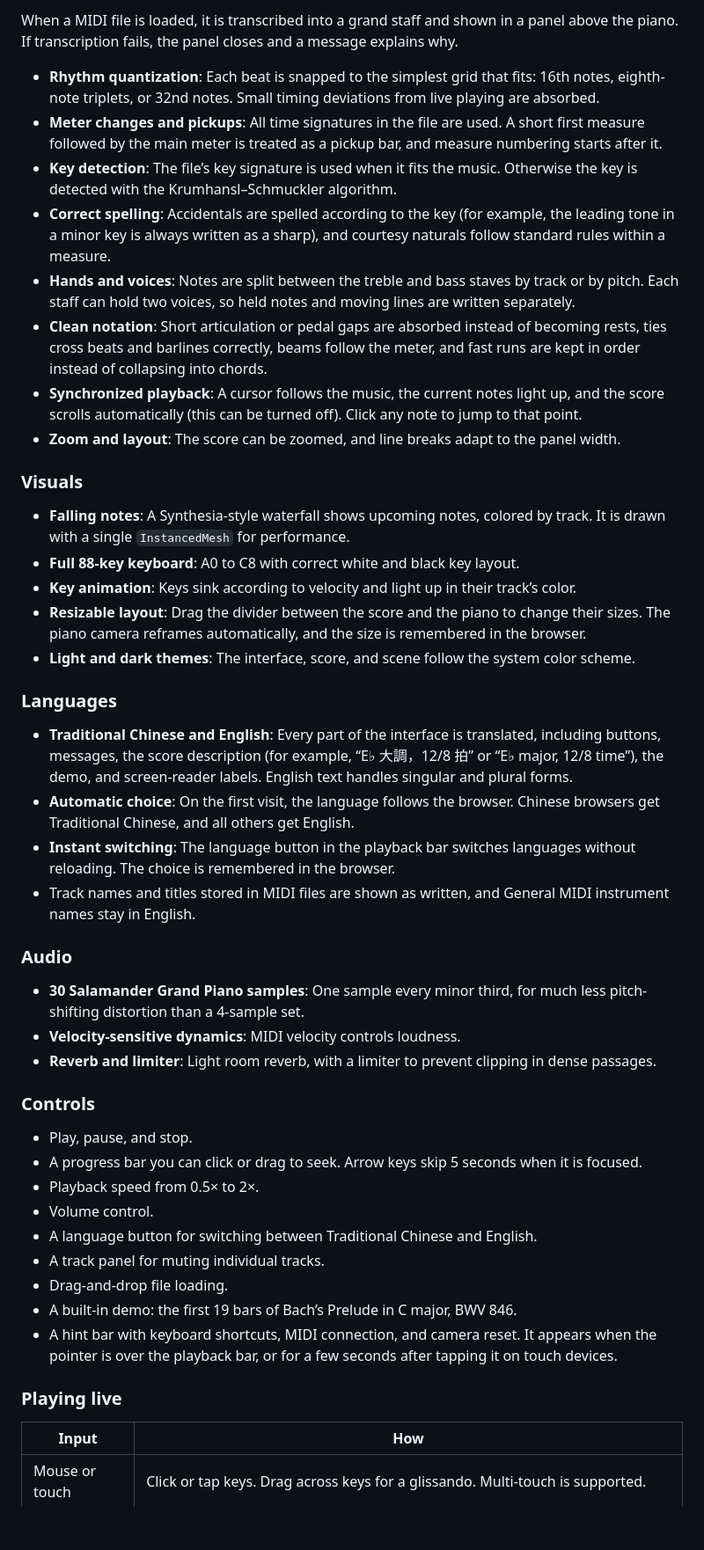
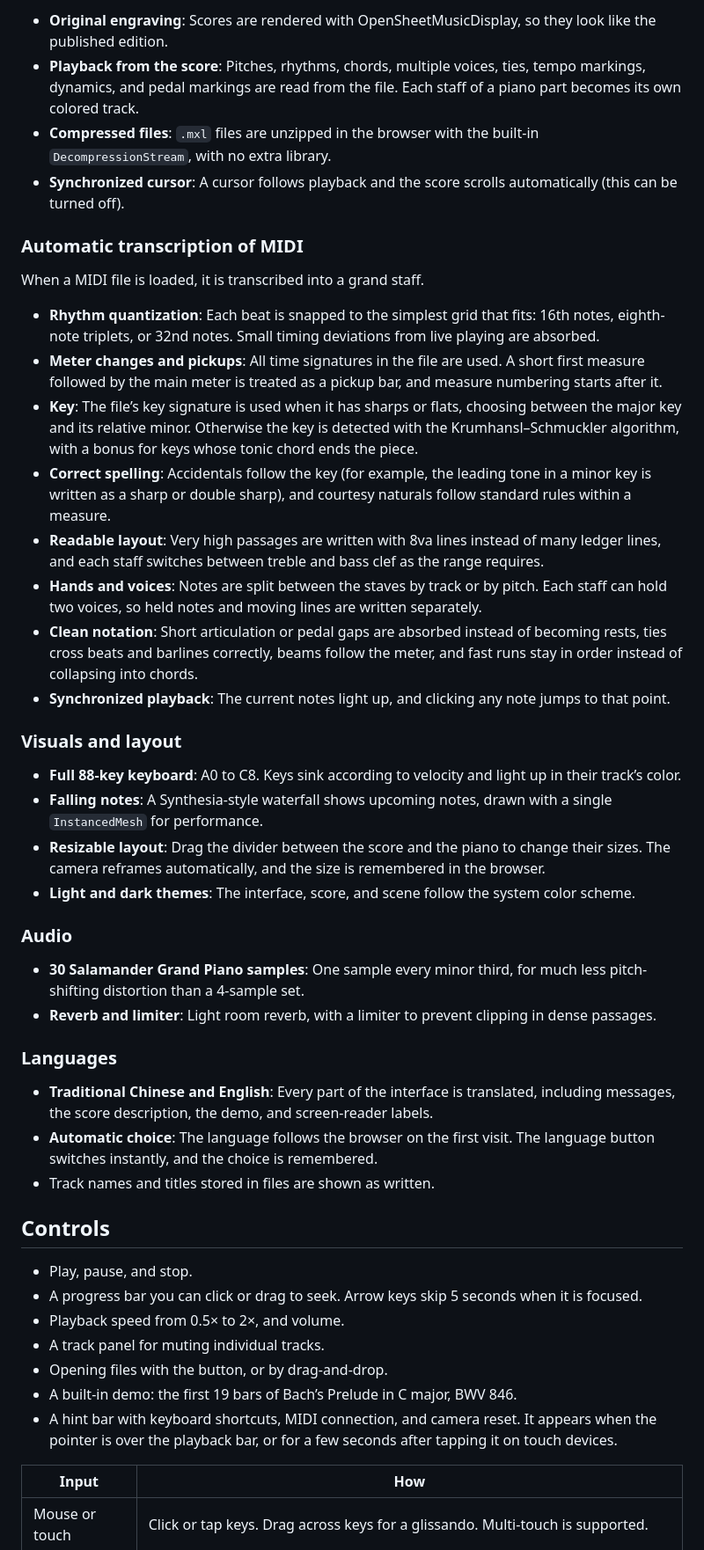
Before and after one commit to RenCheng0525/WebGL-Piano, a Markdown page: README.md, the part around one of its changes. Shown at 88% size. Drawn GitHub-style; blank space fills up the shorter version.

Commit message:
Enhance README with MusicXML details and features
Updated README to include MusicXML support and clarify features.

```diff
--- a/README.md
+++ b/README.md
@@ -24,49 +47,49 @@ The whole app is a single self-contained HTML file. The piano samples are embedd
 
-When a MIDI file is loaded, it is transcribed into a grand staff and shown in a panel above the piano. If transcription fails, the panel closes and a message explains why.
+- **Original engraving**: Scores are rendered with OpenSheetMusicDisplay, so they look like the published edition.
+- **Playback from the score**: Pitches, rhythms, chords, multiple voices, ties, tempo markings, dynamics, and pedal markings are read from the file. Each staff of a piano part becomes its own colored track.
+- **Compressed files**: `.mxl` files are unzipped in the browser with the built-in `DecompressionStream`, with no extra library.
+- **Synchronized cursor**: A cursor follows playback and the score scrolls automatically (this can be turned off).
+
+### Automatic transcription of MIDI
+
+When a MIDI file is loaded, it is transcribed into a grand staff.
 
 - **Rhythm quantization**: Each beat is snapped to the simplest grid that fits: 16th notes, eighth-note triplets, or 32nd notes. Small timing deviations from live playing are absorbed.
 - **Meter changes and pickups**: All time signatures in the file are used. A short first measure followed by the main meter is treated as a pickup bar, and measure numbering starts after it.
-- **Key detection**: The file’s key signature is used when it fits the music. Otherwise the key is detected with the Krumhansl–Schmuckler algorithm.
-- **Correct spelling**: Accidentals are spelled according to the key (for example, the leading tone in a minor key is always written as a sharp), and courtesy naturals follow standard rules within a measure.
-- **Hands and voices**: Notes are split between the treble and bass staves by track or by pitch. Each staff can hold two voices, so held notes and moving lines are written separately.
-- **Clean notation**: Short articulation or pedal gaps are absorbed instead of becoming rests, ties cross beats and barlines correctly, beams follow the meter, and fast runs are kept in order instead of collapsing into chords.
-- **Synchronized playback**: A cursor follows the music, the current notes light up, and the score scrolls automatically (this can be turned off). Click any note to jump to that point.
-- **Zoom and layout**: The score can be zoomed, and line breaks adapt to the panel width.
+- **Key**: The file’s key signature is used when it has sharps or flats, choosing between the major key and its relative minor. Otherwise the key is detected with the Krumhansl–Schmuckler algorithm, with a bonus for keys whose tonic chord ends the piece.
+- **Correct spelling**: Accidentals follow the key (for example, the leading tone in a minor key is written as a sharp or double sharp), and courtesy naturals follow standard rules within a measure.
+- **Readable layout**: Very high passages are written with 8va lines instead of many ledger lines, and each staff switches between treble and bass clef as the range requires.
+- **Hands and voices**: Notes are split between the staves by track or by pitch. Each staff can hold two voices, so held notes and moving lines are written separately.
+- **Clean notation**: Short articulation or pedal gaps are absorbed instead of becoming rests, ties cross beats and barlines correctly, beams follow the meter, and fast runs stay in order instead of collapsing into chords.
+- **Synchronized playback**: The current notes light up, and clicking any note jumps to that point.
 
-### Visuals
+### Visuals and layout
 
-- **Falling notes**: A Synthesia-style waterfall shows upcoming notes, colored by track. It is drawn with a single `InstancedMesh` for performance.
-- **Full 88-key keyboard**: A0 to C8 with correct white and black key layout.
-- **Key animation**: Keys sink according to velocity and light up in their track’s color.
-- **Resizable layout**: Drag the divider between the score and the piano to change their sizes. The piano camera reframes automatically, and the size is remembered in the browser.
+- **Full 88-key keyboard**: A0 to C8. Keys sink according to velocity and light up in their track’s color.
+- **Falling notes**: A Synthesia-style waterfall shows upcoming notes, drawn with a single `InstancedMesh` for performance.
+- **Resizable layout**: Drag the divider between the score and the piano to change their sizes. The camera reframes automatically, and the size is remembered in the browser.
 - **Light and dark themes**: The interface, score, and scene follow the system color scheme.
-
-### Languages
-
-- **Traditional Chinese and English**: Every part of the interface is translated, including buttons, messages, the score description (for example, “E♭ 大調，12/8 拍” or “E♭ major, 12/8 time”), the demo, and screen-reader labels. English text handles singular and plural forms.
-- **Automatic choice**: On the first visit, the language follows the browser. Chinese browsers get Traditional Chinese, and all others get English.
-- **Instant switching**: The language button in the playback bar switches languages without reloading. The choice is remembered in the browser.
-- Track names and titles stored in MIDI files are shown as written, and General MIDI instrument names stay in English.
 
 ### Audio
 
 - **30 Salamander Grand Piano samples**: One sample every minor third, for much less pitch-shifting distortion than a 4-sample set.
-- **Velocity-sensitive dynamics**: MIDI velocity controls loudness.
 - **Reverb and limiter**: Light room reverb, with a limiter to prevent clipping in dense passages.
 
-### Controls
+### Languages
+
+- **Traditional Chinese and English**: Every part of the interface is translated, including messages, the score description, the demo, and screen-reader labels.
+- **Automatic choice**: The language follows the browser on the first visit. The language button switches instantly, and the choice is remembered.
+- Track names and titles stored in files are shown as written.
+
+## Controls
 
 - Play, pause, and stop.
 - A progress bar you can click or drag to seek. Arrow keys skip 5 seconds when it is focused.
-- Playback speed from 0.5× to 2×.
-- Volume control.
-- A language button for switching between Traditional Chinese and English.
+- Playback speed from 0.5× to 2×, and volume.
 - A track panel for muting individual tracks.
-- Drag-and-drop file loading.
+- Opening files with the button, or by drag-and-drop.
 - A built-in demo: the first 19 bars of Bach’s Prelude in C major, BWV 846.
 - A hint bar with keyboard shortcuts, MIDI connection, and camera reset. It appears when the pointer is over the playback bar, or for a few seconds after tapping it on touch devices.
-
-### Playing live
 
 | Input | How |
 | --- | --- |
```
Also changed, not shown: other parts of README.md (+50 -16 lines).
